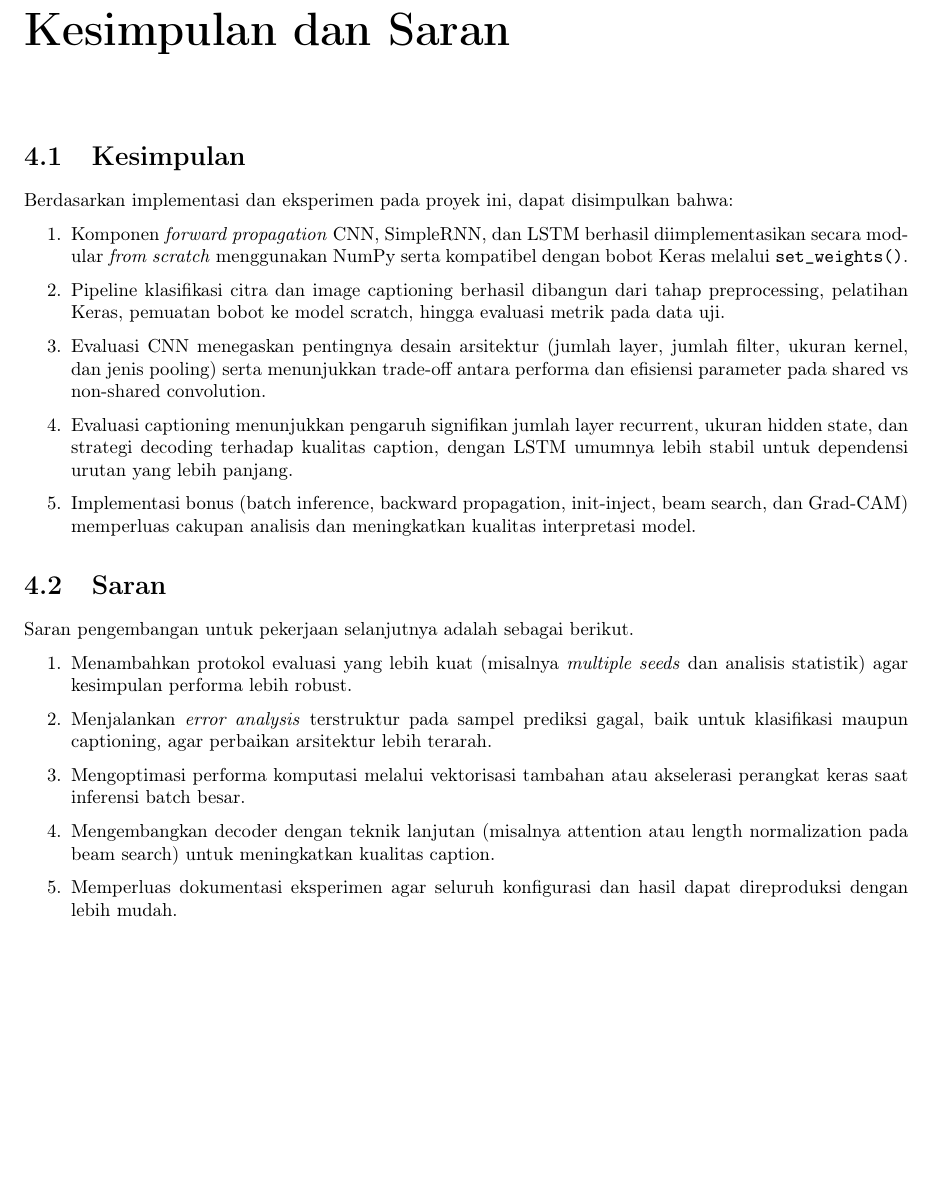
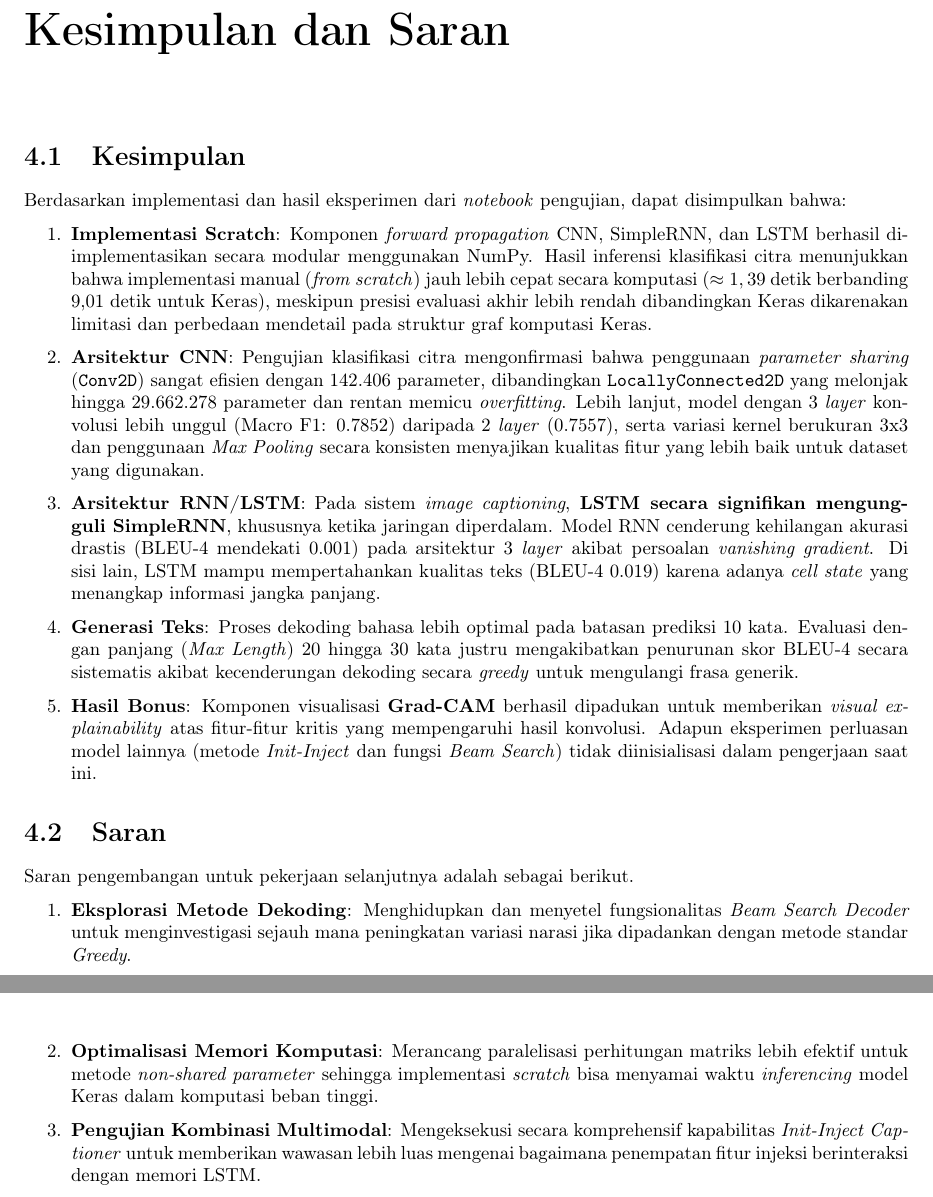
Before and after one commit to reletz/Tubes2-CNN_RNN-43, a LaTeX thesis (doc/tex/main.tex, which reads doc/tex/contents/04-kesimpulan.tex): part of page 24 of 26 before the commit and two parts of pages 24 and 25 of 27 after it, the two joined at a grey line, cut so that both start at the same text, the shorter picture padded with empty space. Compiled offline with pdfLaTeX.

Commit message:
doc: update kesimpulan to better show the hasil pengujian

```diff
--- a/doc/tex/contents/04-kesimpulan.tex
+++ b/doc/tex/contents/04-kesimpulan.tex
@@ -4,14 +4,14 @@
 
 \section{Kesimpulan}
 
-Berdasarkan implementasi dan eksperimen pada proyek ini, dapat disimpulkan bahwa:
+Berdasarkan implementasi dan hasil eksperimen dari \textit{notebook} pengujian, dapat disimpulkan bahwa:
 
 \begin{enumerate}
-    \item Komponen \textit{forward propagation} CNN, SimpleRNN, dan LSTM berhasil diimplementasikan secara modular \textit{from scratch} menggunakan NumPy serta kompatibel dengan bobot Keras melalui \texttt{set\_weights()}.
-    \item Pipeline klasifikasi citra dan image captioning berhasil dibangun dari tahap preprocessing, pelatihan Keras, pemuatan bobot ke model scratch, hingga evaluasi metrik pada data uji.
-    \item Evaluasi CNN menegaskan pentingnya desain arsitektur (jumlah layer, jumlah filter, ukuran kernel, dan jenis pooling) serta menunjukkan trade-off antara performa dan efisiensi parameter pada shared vs non-shared convolution.
-    \item Evaluasi captioning menunjukkan pengaruh signifikan jumlah layer recurrent, ukuran hidden state, dan strategi decoding terhadap kualitas caption, dengan LSTM umumnya lebih stabil untuk dependensi urutan yang lebih panjang.
-    \item Implementasi bonus (batch inference, backward propagation, init-inject, beam search, dan Grad-CAM) memperluas cakupan analisis dan meningkatkan kualitas interpretasi model.
+    \item \textbf{Implementasi Scratch}: Komponen \textit{forward propagation} CNN, SimpleRNN, dan LSTM berhasil diimplementasikan secara modular menggunakan NumPy. Hasil inferensi klasifikasi citra menunjukkan bahwa implementasi manual (\textit{from scratch}) jauh lebih cepat secara komputasi ($\approx 1,39$ detik berbanding 9,01 detik untuk Keras), meskipun presisi evaluasi akhir lebih rendah dibandingkan Keras dikarenakan limitasi dan perbedaan mendetail pada struktur graf komputasi Keras.
+    \item \textbf{Arsitektur CNN}: Pengujian klasifikasi citra mengonfirmasi bahwa penggunaan \textit{parameter sharing} (\texttt{Conv2D}) sangat efisien dengan 142.406 parameter, dibandingkan \texttt{LocallyConnected2D} yang melonjak hingga 29.662.278 parameter dan rentan memicu \textit{overfitting}. Lebih lanjut, model dengan 3 \textit{layer} konvolusi lebih unggul (Macro F1: 0.7852) daripada 2 \textit{layer} (0.7557), serta variasi kernel berukuran 3x3 dan penggunaan \textit{Max Pooling} secara konsisten menyajikan kualitas fitur yang lebih baik untuk dataset yang digunakan.
+    \item \textbf{Arsitektur RNN/LSTM}: Pada sistem \textit{image captioning}, \textbf{LSTM secara signifikan mengungguli SimpleRNN}, khususnya ketika jaringan diperdalam. Model RNN cenderung kehilangan akurasi drastis (BLEU-4 mendekati 0.001) pada arsitektur 3 \textit{layer} akibat persoalan \textit{vanishing gradient}. Di sisi lain, LSTM mampu mempertahankan kualitas teks (BLEU-4 0.019) karena adanya \textit{cell state} yang menangkap informasi jangka panjang.
+    \item \textbf{Generasi Teks}: Proses dekoding bahasa lebih optimal pada batasan prediksi 10 kata. Evaluasi dengan panjang (\textit{Max Length}) 20 hingga 30 kata justru mengakibatkan penurunan skor BLEU-4 secara sistematis akibat kecenderungan dekoding secara \textit{greedy} untuk mengulangi frasa generik.
+    \item \textbf{Hasil Bonus}: Komponen visualisasi \textbf{Grad-CAM} berhasil dipadukan untuk memberikan \textit{visual explainability} atas fitur-fitur kritis yang mempengaruhi hasil konvolusi. Adapun eksperimen perluasan model lainnya (metode \textit{Init-Inject} dan fungsi \textit{Beam Search}) tidak diinisialisasi dalam pengerjaan saat ini.
 \end{enumerate}
 
 \section{Saran}
@@ -19,9 +19,7 @@ Berdasarkan implementasi dan eksperimen pada proyek ini, dapat disimpulkan bahwa
 Saran pengembangan untuk pekerjaan selanjutnya adalah sebagai berikut.
 
 \begin{enumerate}
-    \item Menambahkan protokol evaluasi yang lebih kuat (misalnya \textit{multiple seeds} dan analisis statistik) agar kesimpulan performa lebih robust.
-    \item Menjalankan \textit{error analysis} terstruktur pada sampel prediksi gagal, baik untuk klasifikasi maupun captioning, agar perbaikan arsitektur lebih terarah.
-    \item Mengoptimasi performa komputasi melalui vektorisasi tambahan atau akselerasi perangkat keras saat inferensi batch besar.
-    \item Mengembangkan decoder dengan teknik lanjutan (misalnya attention atau length normalization pada beam search) untuk meningkatkan kualitas caption.
-    \item Memperluas dokumentasi eksperimen agar seluruh konfigurasi dan hasil dapat direproduksi dengan lebih mudah.
+    \item \textbf{Eksplorasi Metode Dekoding}: Menghidupkan dan menyetel fungsionalitas \textit{Beam Search Decoder} untuk menginvestigasi sejauh mana peningkatan variasi narasi jika dipadankan dengan metode standar \textit{Greedy}.
+    \item \textbf{Optimalisasi Memori Komputasi}: Merancang paralelisasi perhitungan matriks lebih efektif untuk metode \textit{non-shared parameter} sehingga implementasi \textit{scratch} bisa menyamai waktu \textit{inferencing} model Keras dalam komputasi beban tinggi.
+    \item \textbf{Pengujian Kombinasi Multimodal}: Mengeksekusi secara komprehensif kapabilitas \textit{Init-Inject Captioner} untuk memberikan wawasan lebih luas mengenai bagaimana penempatan fitur injeksi berinteraksi dengan memori LSTM.
 \end{enumerate}
```
